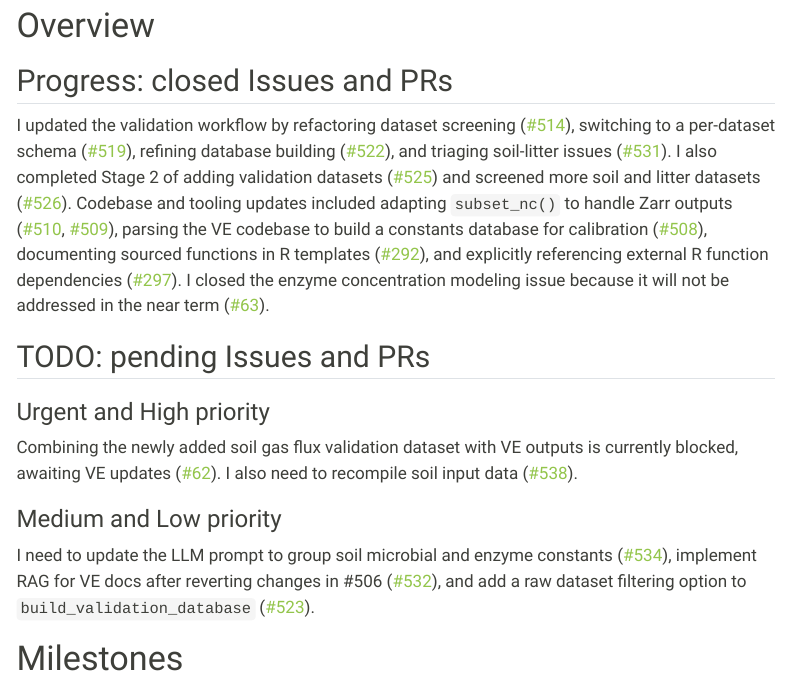
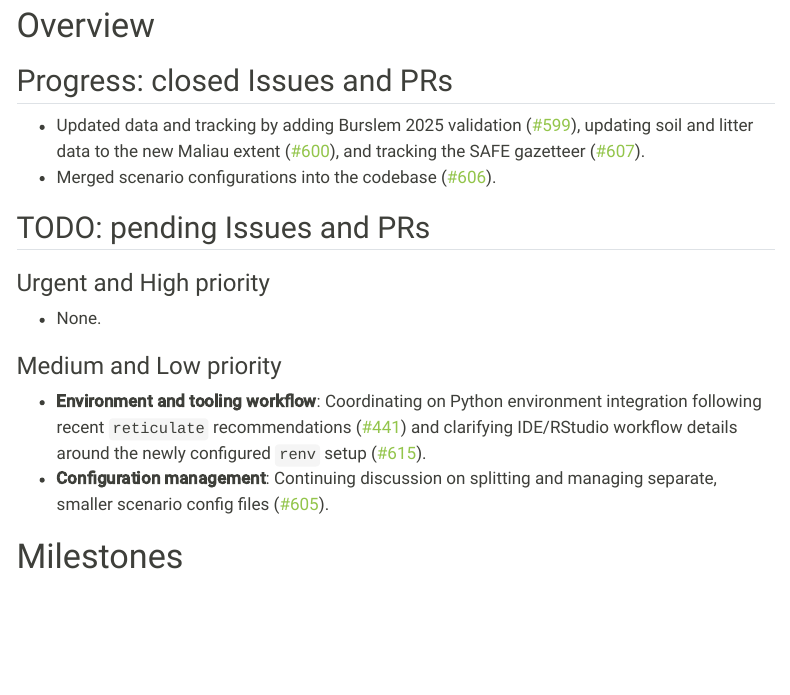
Before and after one commit to hrlai/ve_data_science_reports, a Quarto document (docs/soil_progress_report.qmd): the page in a window 1100 px wide, from 240 px down. Rendered offline with R 4.5, knitr and Pandoc in place of Quarto, with nearby package versions; some code elsewhere in the file could not run offline; menus at the side of the page are left out.

Commit message:
chore: update report overview sections [skip ci]

```diff
--- a/docs/soil_progress_report.qmd
+++ b/docs/soil_progress_report.qmd
@@ -132,14 +132,16 @@ issue_table <-
 # Overview {#sec-overview}
 
 ## Progress: closed Issues and PRs
-I updated the validation workflow by refactoring dataset screening ([#514](https://github.com/ImperialCollegeLondon/ve_data_science/pull/514 "Validation: Refactor log_dataset to screen_dataset and add_schema to improve dataset screening")), switching to a per-dataset schema ([#519](https://github.com/ImperialCollegeLondon/ve_data_science/pull/519 "Validation: switch to per-dataset schema for improved maintainability")), refining database building ([#522](https://github.com/ImperialCollegeLondon/ve_data_science/pull/522 "Validation: refine build_validation_database()")), and triaging soil-litter issues ([#531](https://github.com/ImperialCollegeLondon/ve_data_science/issues/531 "Triage soil-litter Issues to improve progress reporting")). I also completed Stage 2 of adding validation datasets ([#525](https://github.com/ImperialCollegeLondon/ve_data_science/issues/525 "Add soil and litter validation datasets (stage 2)")) and screened more soil and litter datasets ([#526](https://github.com/ImperialCollegeLondon/ve_data_science/pull/526 "Validation: screen more soil and litter datasets")). Codebase and tooling updates included adapting `subset_nc()` to handle Zarr outputs ([#510](https://github.com/ImperialCollegeLondon/ve_data_science/pull/510 "509 update subset_nc()"), [#509](https://github.com/ImperialCollegeLondon/ve_data_science/issues/509 "Update subset_nc() to cope with Zarr output vs netCDF input")), parsing the VE codebase to build a constants database for calibration ([#508](https://github.com/ImperialCollegeLondon/ve_data_science/pull/508 "Return of the Jedi: parsing VE codebase to build a constant database")), documenting sourced functions in R templates ([#292](https://github.com/ImperialCollegeLondon/ve_data_science/issues/292 "Document functions that are sourced from another script")), and explicitly referencing external R function dependencies ([#297](https://github.com/ImperialCollegeLondon/ve_data_science/issues/297 "Explicitly reference dependencies of external functions in tools/R")). I closed the enzyme concentration modeling issue because it will not be addressed in the near term ([#63](https://github.com/ImperialCollegeLondon/ve_data_science/issues/63 "Model enzyme / functional gene concentrations / compositions")).
+- Updated data and tracking by adding Burslem 2025 validation ([#599](https://github.com/ImperialCollegeLondon/ve_data_science/pull/599 "Validation: add Burslem 2025")), updating soil and litter data to the new Maliau extent ([#600](https://github.com/ImperialCollegeLondon/ve_data_science/pull/600 "Update soil and litter data to new Maliau extent")), and tracking the SAFE gazetteer ([#607](https://github.com/ImperialCollegeLondon/ve_data_science/pull/607 "Track the SAFE gazetteer")).
+- Merged scenario configurations into the codebase ([#606](https://github.com/ImperialCollegeLondon/ve_data_science/pull/606 "Merging scenario configs")).
 
 ## TODO: pending Issues and PRs
 ### Urgent and High priority
-Combining the newly added soil gas flux validation dataset with VE outputs is currently blocked, awaiting VE updates ([#62](https://github.com/ImperialCollegeLondon/ve_data_science/issues/62 "Validate soil gas fluxes")). I also need to recompile soil input data ([#538](https://github.com/ImperialCollegeLondon/ve_data_science/pull/538 "489 recompile soil input data")).
+- None.
 
 ### Medium and Low priority
-I need to update the LLM prompt to group soil microbial and enzyme constants ([#534](https://github.com/ImperialCollegeLondon/ve_data_science/issues/534 "LLM: update prompt to treat SoilMicrobialGroup or SoilEnzymeClass constants as a group")), implement RAG for VE docs after reverting changes in #506 ([#532](https://github.com/ImperialCollegeLondon/ve_data_science/issues/532 "LLM: RAG for VE docs")), and add a raw dataset filtering option to `build_validation_database` ([#523](https://github.com/ImperialCollegeLondon/ve_data_science/issues/523 "build_validation_database needs a filtering option for raw datasets")).
+- **Environment and tooling workflow**: Coordinating on Python environment integration following recent `reticulate` recommendations ([#441](https://github.com/ImperialCollegeLondon/ve_data_science/issues/441#issuecomment-5631752862 "Issue 441")) and clarifying IDE/RStudio workflow details around the newly configured `renv` setup ([#615](https://github.com/ImperialCollegeLondon/ve_data_science/issues/615#issuecomment-5629118992 "Issue 615")).
+- **Configuration management**: Continuing discussion on splitting and managing separate, smaller scenario config files ([#605](https://github.com/ImperialCollegeLondon/ve_data_science/issues/605#issuecomment-5611749349 "Issue 605")).
 
 # Milestones {#sec-milestones}
 
```
